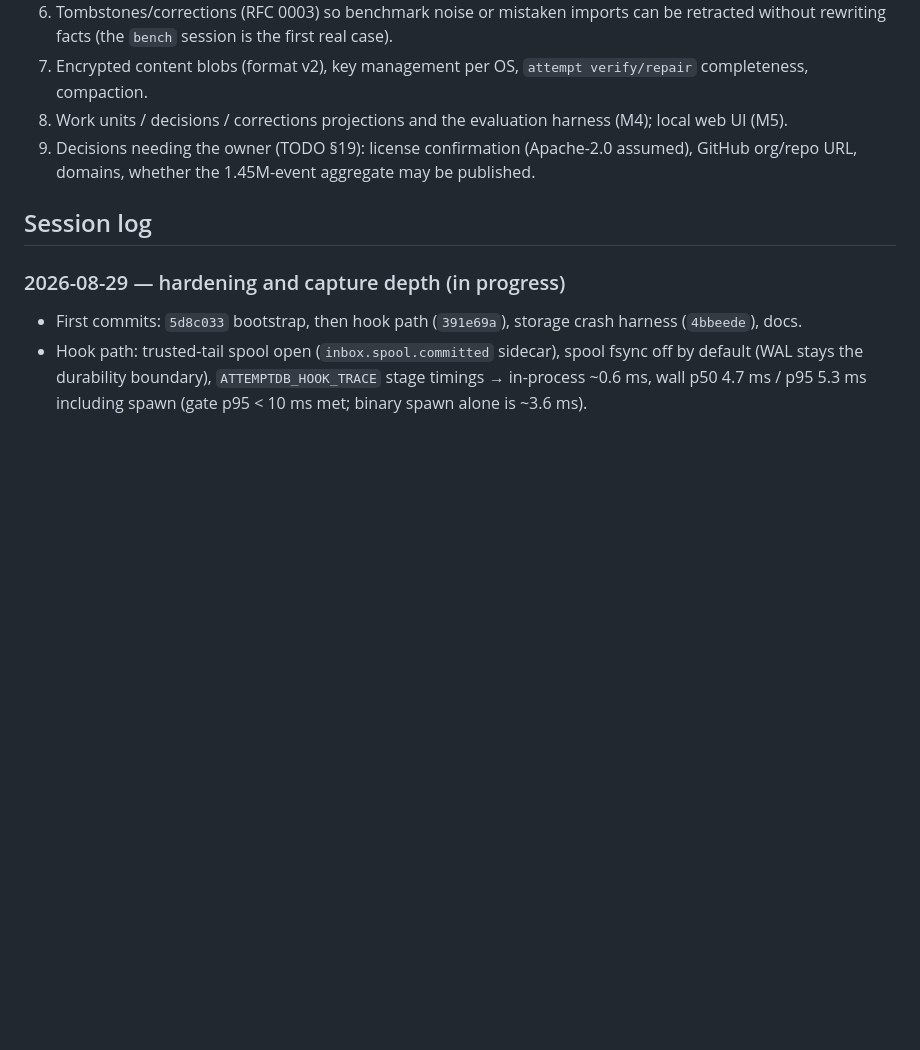
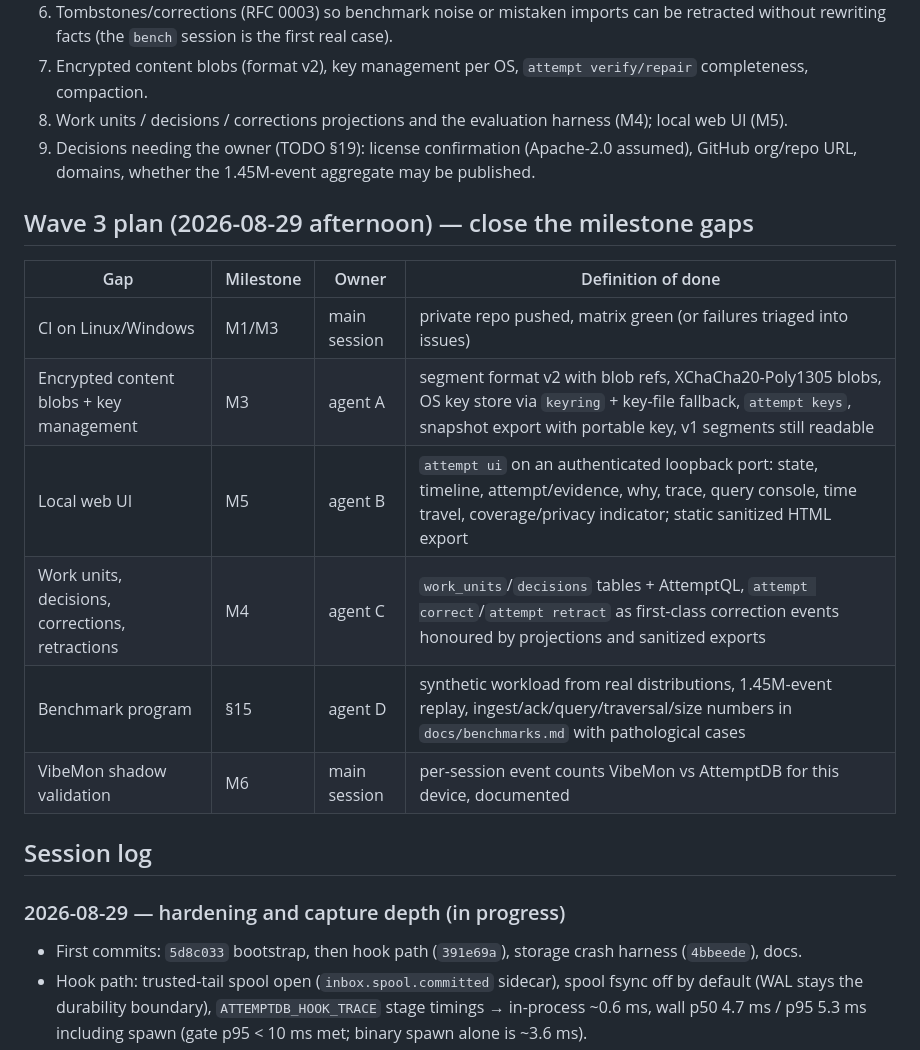
Before and after one commit to nullarch/attemptdb, a Markdown page: PROGRESS.md, the part around the change. Rendered like a GitHub page; blank space fills up the shorter version.

Commit message:
PROGRESS: wave 3 plan

```diff
--- a/PROGRESS.md
+++ b/PROGRESS.md
@@ -58,6 +58,17 @@ Execution log for `TODO.md`. Newest session first. Read this before working.
 9. Work units / decisions / corrections projections and the evaluation harness (M4); local web UI (M5).
 10. Decisions needing the owner (TODO §19): license confirmation (Apache-2.0 assumed), GitHub org/repo URL, domains, whether the 1.45M-event aggregate may be published.
 
+## Wave 3 plan (2026-08-29 afternoon) — close the milestone gaps
+
+| Gap | Milestone | Owner | Definition of done |
+|---|---|---|---|
+| CI on Linux/Windows | M1/M3 | main session | private repo pushed, matrix green (or failures triaged into issues) |
+| Encrypted content blobs + key management | M3 | agent A | segment format v2 with blob refs, XChaCha20-Poly1305 blobs, OS key store via `keyring` + key-file fallback, `attempt keys`, snapshot export with portable key, v1 segments still readable |
+| Local web UI | M5 | agent B | `attempt ui` on an authenticated loopback port: state, timeline, attempt/evidence, why, trace, query console, time travel, coverage/privacy indicator; static sanitized HTML export |
+| Work units, decisions, corrections, retractions | M4 | agent C | `work_units`/`decisions` tables + AttemptQL, `attempt correct`/`attempt retract` as first-class correction events honoured by projections and sanitized exports |
+| Benchmark program | §15 | agent D | synthetic workload from real distributions, 1.45M-event replay, ingest/ack/query/traversal/size numbers in `docs/benchmarks.md` with pathological cases |
+| VibeMon shadow validation | M6 | main session | per-session event counts VibeMon vs AttemptDB for this device, documented |
+
 ## Session log
 
 ### 2026-08-29 — hardening and capture depth (in progress)
```
